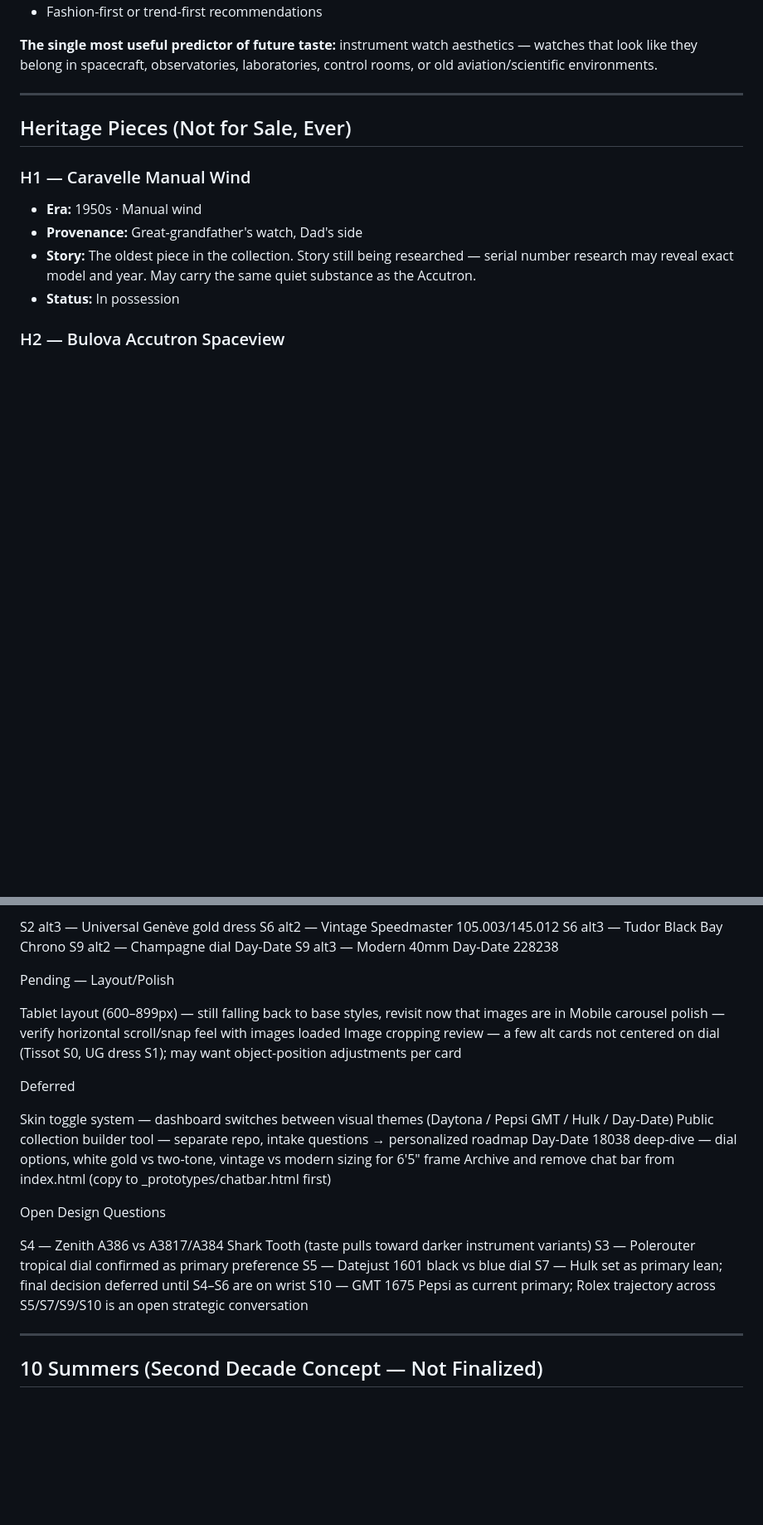
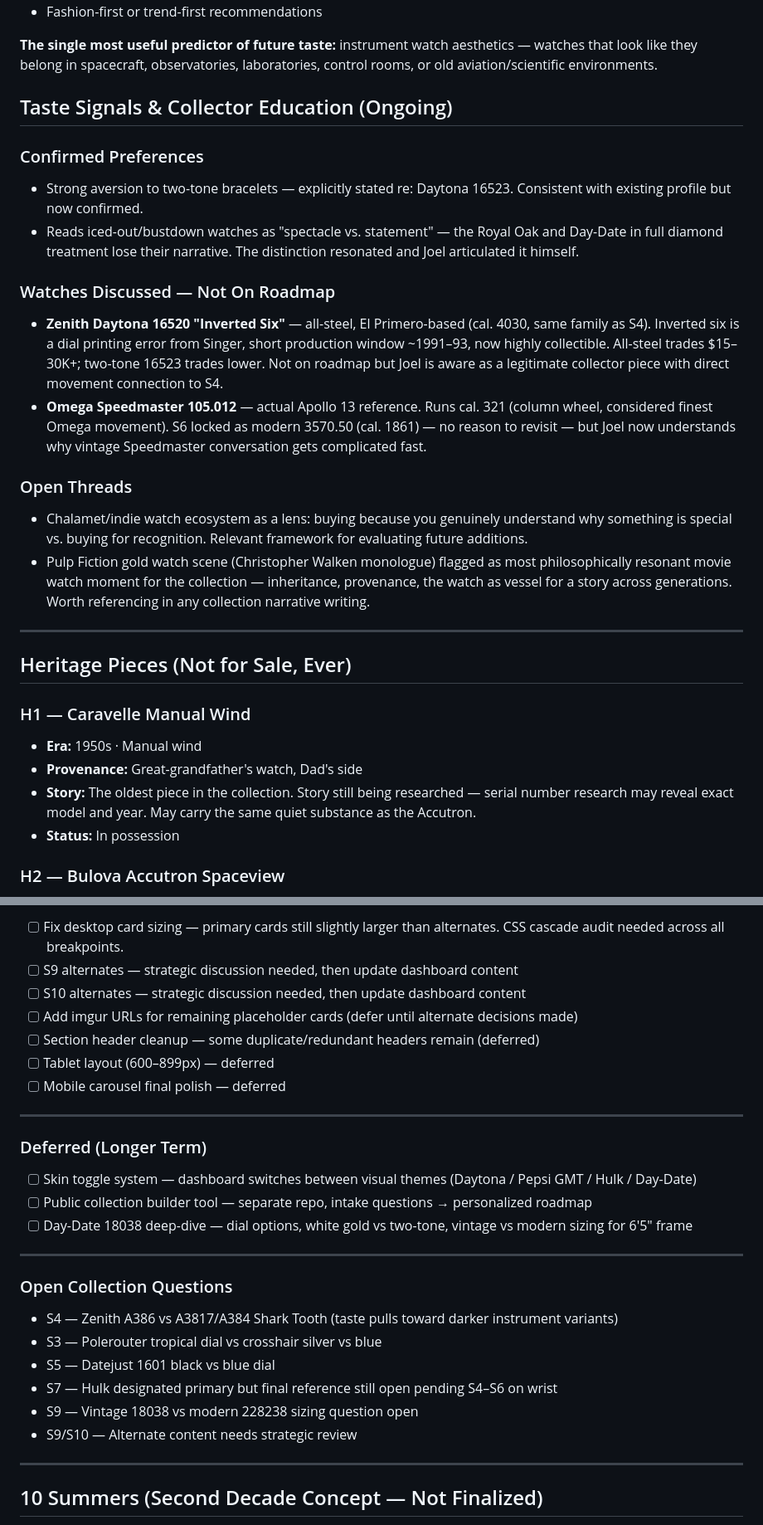
Before and after one commit to JoelColeman/10-springs, a Markdown page: 10springs-context.md, 2 parts joined by grey strips. Shown at 83% size. Rendered like a GitHub page; blank space fills up the shorter version.

```diff
--- a/10springs-context.md
+++ b/10springs-context.md
@@ -69,6 +69,35 @@ Started as a simple question: *what are good watches under $500 that might hold
 - Fashion-first or trend-first recommendations
 
 **The single most useful predictor of future taste:** instrument watch aesthetics — watches that look like they belong in spacecraft, observatories, laboratories, control rooms, or old aviation/scientific environments.
+
+## Taste Signals & Collector Education (Ongoing)
+
+### Confirmed Preferences
+- Strong aversion to two-tone bracelets — explicitly stated re: Daytona 16523.
+  Consistent with existing profile but now confirmed.
+- Reads iced-out/bustdown watches as "spectacle vs. statement" — the Royal Oak
+  and Day-Date in full diamond treatment lose their narrative. The distinction
+  resonated and Joel articulated it himself.
+
+### Watches Discussed — Not On Roadmap
+- **Zenith Daytona 16520 "Inverted Six"** — all-steel, El Primero-based (cal.
+  4030, same family as S4). Inverted six is a dial printing error from Singer,
+  short production window ~1991–93, now highly collectible. All-steel trades
+  $15–30K+; two-tone 16523 trades lower. Not on roadmap but Joel is aware as
+  a legitimate collector piece with direct movement connection to S4.
+- **Omega Speedmaster 105.012** — actual Apollo 13 reference. Runs cal. 321
+  (column wheel, considered finest Omega movement). S6 locked as modern 3570.50
+  (cal. 1861) — no reason to revisit — but Joel now understands why vintage
+  Speedmaster conversation gets complicated fast.
+
+### Open Threads
+- Chalamet/indie watch ecosystem as a lens: buying because you genuinely
+  understand why something is special vs. buying for recognition. Relevant
+  framework for evaluating future additions.
+- Pulp Fiction gold watch scene (Christopher Walken monologue) flagged as most
+  philosophically resonant movie watch moment for the collection — inheritance,
+  provenance, the watch as vessel for a story across generations. Worth
+  referencing in any collection narrative writing.
 
 ---
 
@@ -322,30 +311,30 @@ Pending — Image Gaps (quick follow-up once URLs sourced)
 
- S2 alt3 — Universal Genève gold dress
- S6 alt2 — Vintage Speedmaster 105.003/145.012
- S6 alt3 — Tudor Black Bay Chrono
- S9 alt2 — Champagne dial Day-Date
- S9 alt3 — Modern 40mm Day-Date 228238
+- [ ] Fix desktop card sizing — primary cards still slightly larger than alternates. CSS cascade audit needed across all breakpoints.
+- [ ] S9 alternates — strategic discussion needed, then update dashboard content
+- [ ] S10 alternates — strategic discussion needed, then update dashboard content
+- [ ] Add imgur URLs for remaining placeholder cards (defer until alternate decisions made)
+- [ ] Section header cleanup — some duplicate/redundant headers remain (deferred)
+- [ ] Tablet layout (600–899px) — deferred
+- [ ] Mobile carousel final polish — deferred
 
-Pending — Layout/Polish
+---
 
- Tablet layout (600–899px) — still falling back to base styles, revisit now that images are in
- Mobile carousel polish — verify horizontal scroll/snap feel with images loaded
- Image cropping review — a few alt cards not centered on dial (Tissot S0, UG dress S1); may want object-position adjustments per card
+### Deferred (Longer Term)
 
-Deferred
+- [ ] Skin toggle system — dashboard switches between visual themes (Daytona / Pepsi GMT / Hulk / Day-Date)
+- [ ] Public collection builder tool — separate repo, intake questions → personalized roadmap
+- [ ] Day-Date 18038 deep-dive — dial options, white gold vs two-tone, vintage vs modern sizing for 6'5" frame
 
- Skin toggle system — dashboard switches between visual themes (Daytona / Pepsi GMT / Hulk / Day-Date)
- Public collection builder tool — separate repo, intake questions → personalized roadmap
- Day-Date 18038 deep-dive — dial options, white gold vs two-tone, vintage vs modern sizing for 6'5" frame
- Archive and remove chat bar from index.html (copy to _prototypes/chatbar.html first)
+---
 
-Open Design Questions
+### Open Collection Questions
 
-S4 — Zenith A386 vs A3817/A384 Shark Tooth (taste pulls toward darker instrument variants)
-S3 — Polerouter tropical dial confirmed as primary preference
-S5 — Datejust 1601 black vs blue dial
-S7 — Hulk set as primary lean; final decision deferred until S4–S6 are on wrist
-S10 — GMT 1675 Pepsi as current primary; Rolex trajectory across S5/S7/S9/S10 is an open strategic conversation
+- S4 — Zenith A386 vs A3817/A384 Shark Tooth (taste pulls toward darker instrument variants)
+- S3 — Polerouter tropical dial vs crosshair silver vs blue
+- S5 — Datejust 1601 black vs blue dial
+- S7 — Hulk designated primary but final reference still open pending S4–S6 on wrist
+- S9 — Vintage 18038 vs modern 228238 sizing question open
+- S9/S10 — Alternate content needs strategic review
 
 ---
 
```
Also changed, not shown: other parts of 10springs-context.md (+54 -93 lines).
